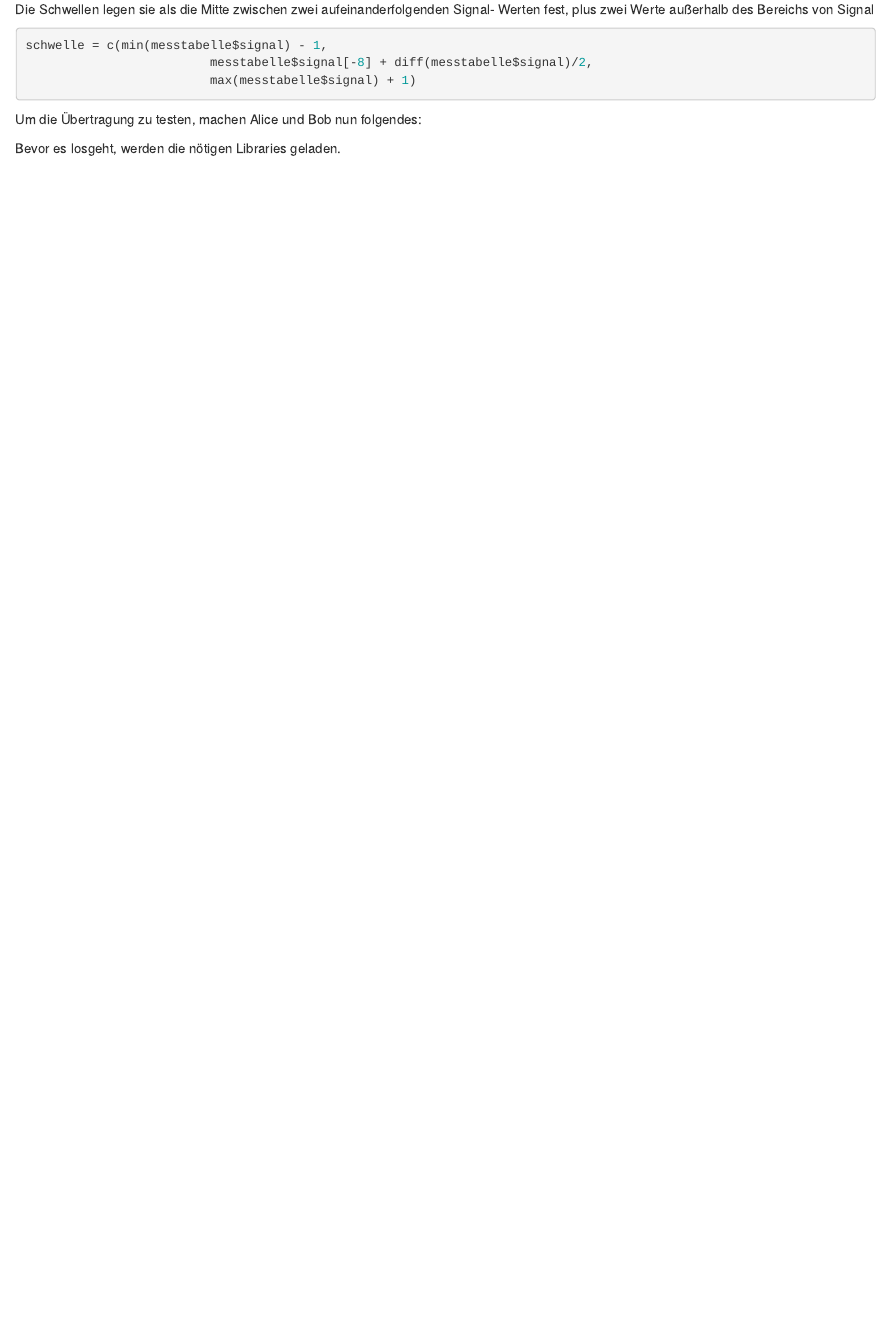
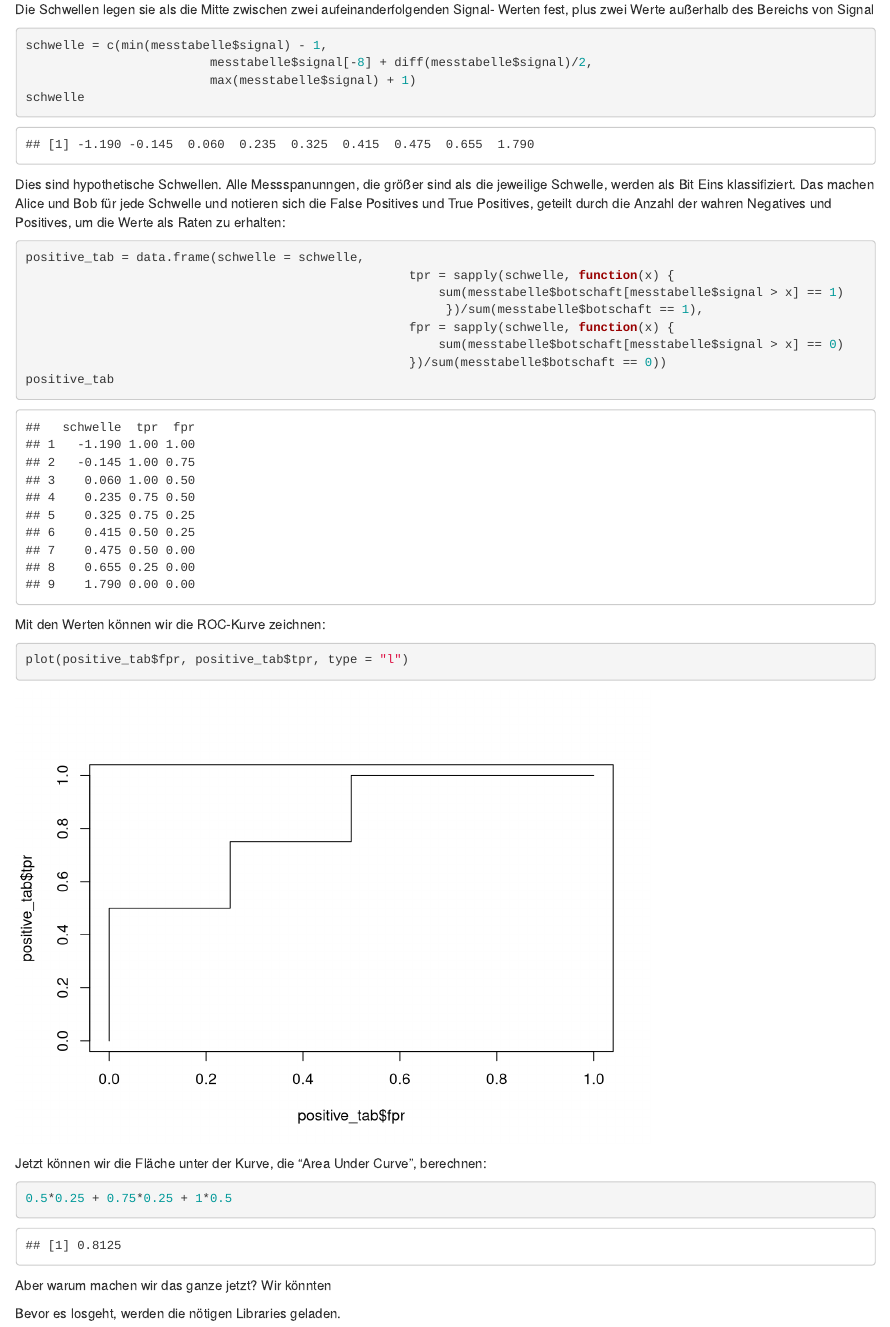
Before and after one commit to ChrAlbers/AUC-Notebook, an R Markdown document (auc_notebook.rmd): the page in a window 1100 px wide, from 1120 px down. Rendered offline with R 4.5, knitr and Pandoc, with nearby package versions; code that draws random numbers runs with fixed seeds of ours.

Commit message:
nothing important

````diff
--- a/auc_notebook.rmd
+++ b/auc_notebook.rmd
@@ -72,13 +72,40 @@ Werten fest, plus zwei Werte außerhalb des Bereichs von Signal
 schwelle = c(min(messtabelle$signal) - 1,
 						 messtabelle$signal[-8] + diff(messtabelle$signal)/2,
 						 max(messtabelle$signal) + 1)
+schwelle
 ```
 
+Dies sind hypothetische Schwellen. Alle Messspanunngen, die größer sind als die
+jeweilige Schwelle, werden als Bit Eins klassifiziert. Das machen Alice und Bob
+für jede Schwelle und notieren sich die False Positives und True Positives,
+geteilt durch die Anzahl der wahren Negatives und Positives, um die Werte als
+Raten zu erhalten:
 
+```{r}
+positive_tab = data.frame(schwelle = schwelle,
+													tpr = sapply(schwelle, function(x) {
+														sum(messtabelle$botschaft[messtabelle$signal > x] == 1)
+														 })/sum(messtabelle$botschaft == 1),
+													fpr = sapply(schwelle, function(x) {
+														sum(messtabelle$botschaft[messtabelle$signal > x] == 0)
+													})/sum(messtabelle$botschaft == 0))
+positive_tab
+```
 
+Mit den Werten können wir die ROC-Kurve zeichnen:
 
+```{r}
+plot(positive_tab$fpr, positive_tab$tpr, type = "l")
+```
 
-Um die Übertragung zu testen, machen Alice und Bob nun folgendes:
+Jetzt können wir die Fläche unter der Kurve, die "Area Under Curve", berechnen:
+
+```{r}
+0.5*0.25 + 0.75*0.25 + 1*0.5
+```
+
+Aber warum machen wir das ganze jetzt? Wir könnten
+
 
 
 
````
Also changed, not shown: auc_notebook.nb.html.
